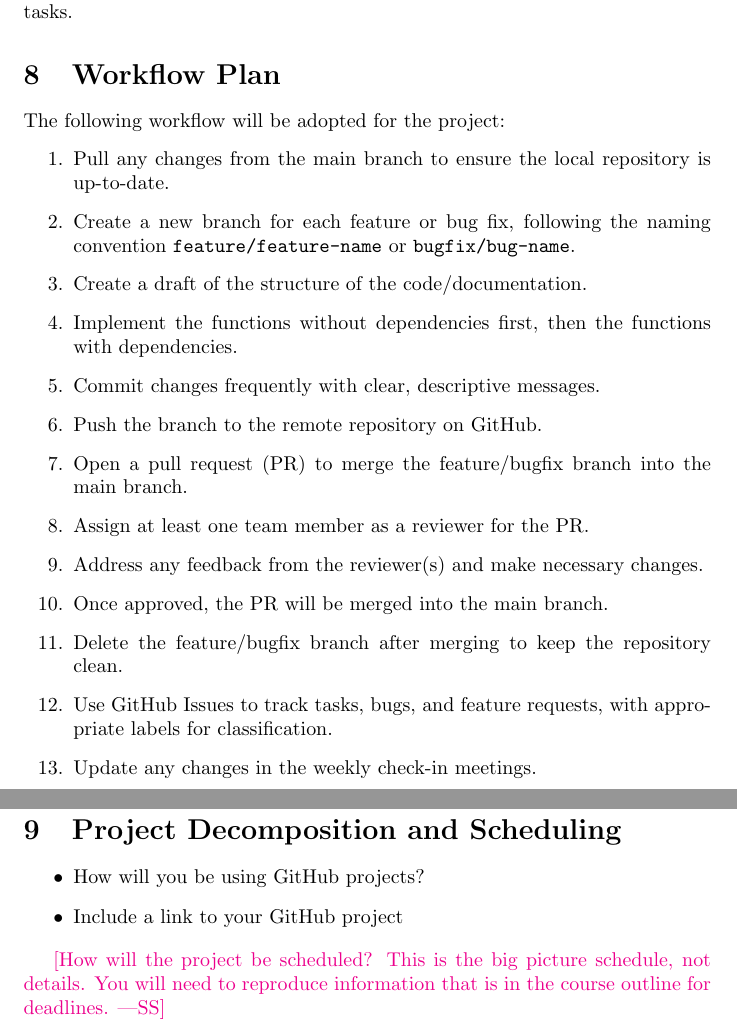
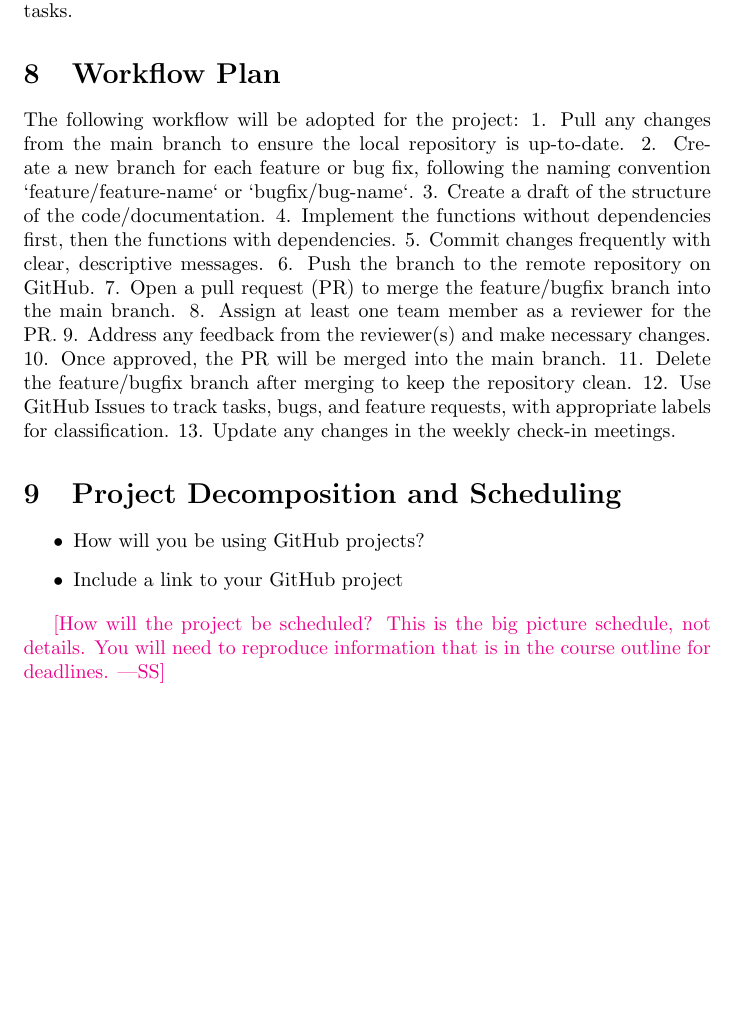
Before and after one commit to InfantMob/Cow-puter-Vision, a LaTeX document (docs/DevelopmentPlan/DevelopmentPlan.tex): two parts of pages 4 and 5 of 9 before the commit and part of page 4 of 8 after it, the two joined at a grey line, cut so that both start at the same text, the shorter picture padded with empty space. Compiled offline with pdfLaTeX.

Commit message:
Revert "Update docs/DevelopmentPlan/DevelopmentPlan.tex"
This reverts commit 2e2c649642558d3b3533fdd7db23b3022c4604af.

```diff
--- a/docs/DevelopmentPlan/DevelopmentPlan.tex
+++ b/docs/DevelopmentPlan/DevelopmentPlan.tex
@@ -163,21 +163,21 @@ but all team members are encouraged to participate in communication tasks.
 %   \item Use of CI/CD
 % \end{itemize}
 The following workflow will be adopted for the project:
-\begin{enumerate}
-    \item Pull any changes from the main branch to ensure the local repository is up-to-date.
-    \item Create a new branch for each feature or bug fix, following the naming convention \texttt{feature/feature-name} or \texttt{bugfix/bug-name}.
-    \item Create a draft of the structure of the code/documentation.
-    \item Implement the functions without dependencies first, then the functions with dependencies.
-    \item Commit changes frequently with clear, descriptive messages.
-    \item Push the branch to the remote repository on GitHub.
-    \item Open a pull request (PR) to merge the feature/bugfix branch into the main branch.
-    \item Assign at least one team member as a reviewer for the PR.
-    \item Address any feedback from the reviewer(s) and make necessary changes.
-    \item Once approved, the PR will be merged into the main branch.
-    \item Delete the feature/bugfix branch after merging to keep the repository clean.
-    \item Use GitHub Issues to track tasks, bugs, and feature requests, with appropriate labels for classification.
-    \item Update any changes in the weekly check-in meetings.
-\end{enumerate}
+1. Pull any changes from the main branch to ensure the local repository is up-to-date.
+2. Create a new branch for each feature or bug fix, following the naming convention `feature/feature-name` or `bugfix/bug-name`.
+3. Create a draft of the structure of the code/documentation.
+4. Implement the functions without dependencies first, then the functions with dependencies.
+5. Commit changes frequently with clear, descriptive messages.
+6. Push the branch to the remote repository on GitHub.
+7. Open a pull request (PR) to merge the feature/bugfix branch into the main branch.
+8. Assign at least one team member as a reviewer for the PR.
+9. Address any feedback from the reviewer(s) and make necessary changes.
+10. Once approved, the PR will be merged into the main branch.
+11. Delete the feature/bugfix branch after merging to keep the repository clean.
+12. Use GitHub Issues to track tasks, bugs, and feature requests, with appropriate labels for classification.
+13. Update any changes in the weekly check-in meetings.
+
+
 \section{Project Decomposition and Scheduling}
 
 \begin{itemize}
```
